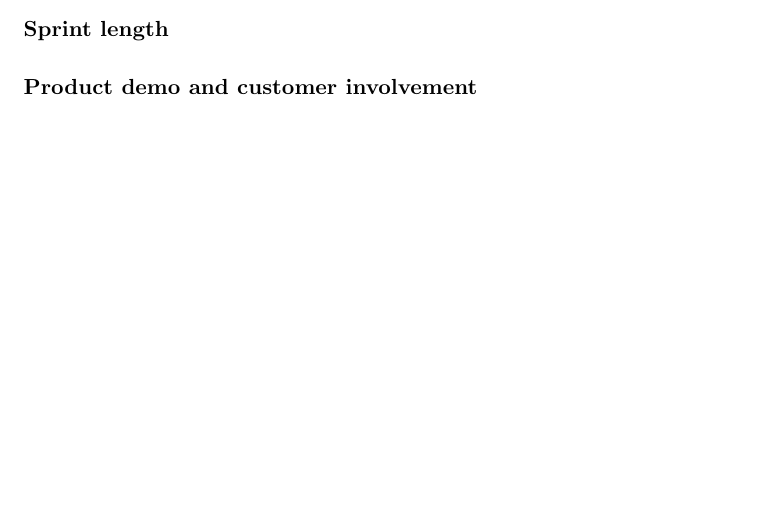
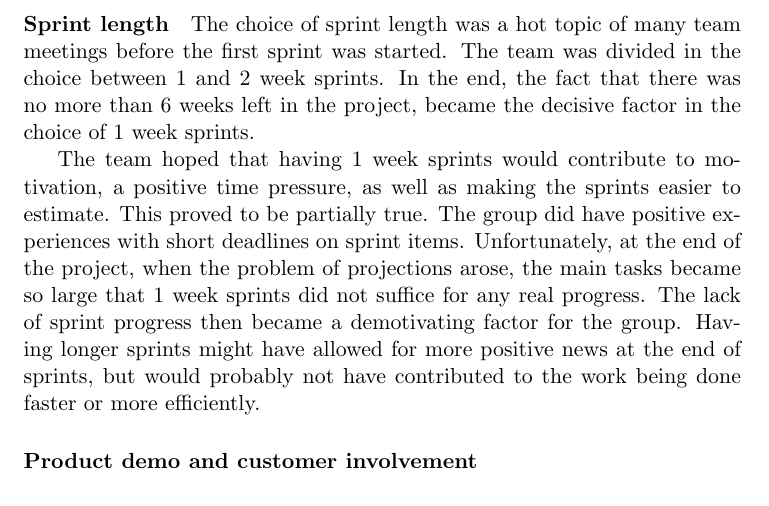
Before and after one commit to kproj6/report, a LaTeX thesis (report.tex): part of page 84 of 86 before the commit and part of page 85 of 86 after it, cut at the place of the change, the shorter picture padded with empty space. Compiled offline with pdfLaTeX.

Commit message:
Add paragraph on Scrum sprint length in evaluation section

```diff
--- a/report.tex
+++ b/report.tex
@@ -1725,6 +1725,10 @@ The group decided not to conduct these meetings, as it was impossible for all me
 A better solution might have been to have all group members that where available meet on a daily basis. This would have given regular updates for most members of the group, and possibly also encouraged members who could not be present to give updates through Slack.
 
 \paragraph{Sprint length}
+The choice of sprint length was a hot topic of many team meetings before the first sprint was started. The team was divided in the choice between 1 and 2 week sprints. In the end, the fact that there was no more than 6 weeks left in the project, became the decisive factor in the choice of 1 week sprints.
+
+The team hoped that having 1 week sprints would contribute to motivation, a positive time pressure, as well as making the sprints easier to estimate. This proved to be partially true. The group did have positive experiences with short deadlines on sprint items. Unfortunately, at the end of the project, when the problem of projections arose, the main tasks became so large that 1 week sprints did not suffice for any real progress. The lack of sprint progress then became a demotivating factor for the group. Having longer sprints might have allowed for more positive news at the end of sprints, but would probably not have contributed to the work being done faster or more efficiently.
+
 \paragraph{Product demo and customer involvement}
 
 \subsection{Customer relations}
```
